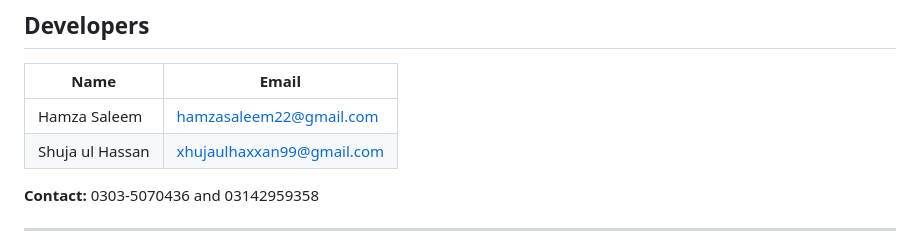
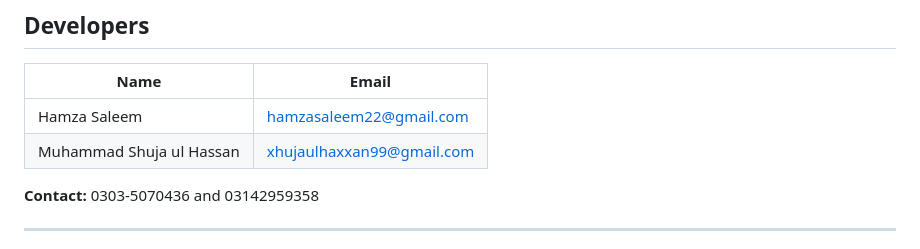
Before and after one commit to shujaulhassan141/E-Commerce-website, a Markdown page: README.md, the part around the change. GitHub-like rendering.

Commit message:
feature1

```diff
--- a/README.md
+++ b/README.md
@@ -292,7 +292,7 @@ mysqldump -u root -p hs_store > backup.sql
 | Name | Email |
 |------|-------|
 | Hamza Saleem | hamzasaleem22@gmail.com |
-| Shuja ul Hassan | xhujaulhaxxan99@gmail.com |
+|  Muhammad Shuja ul Hassan | xhujaulhaxxan99@gmail.com |
 
 **Contact:** 0303-5070436 and 03142959358
 
```
